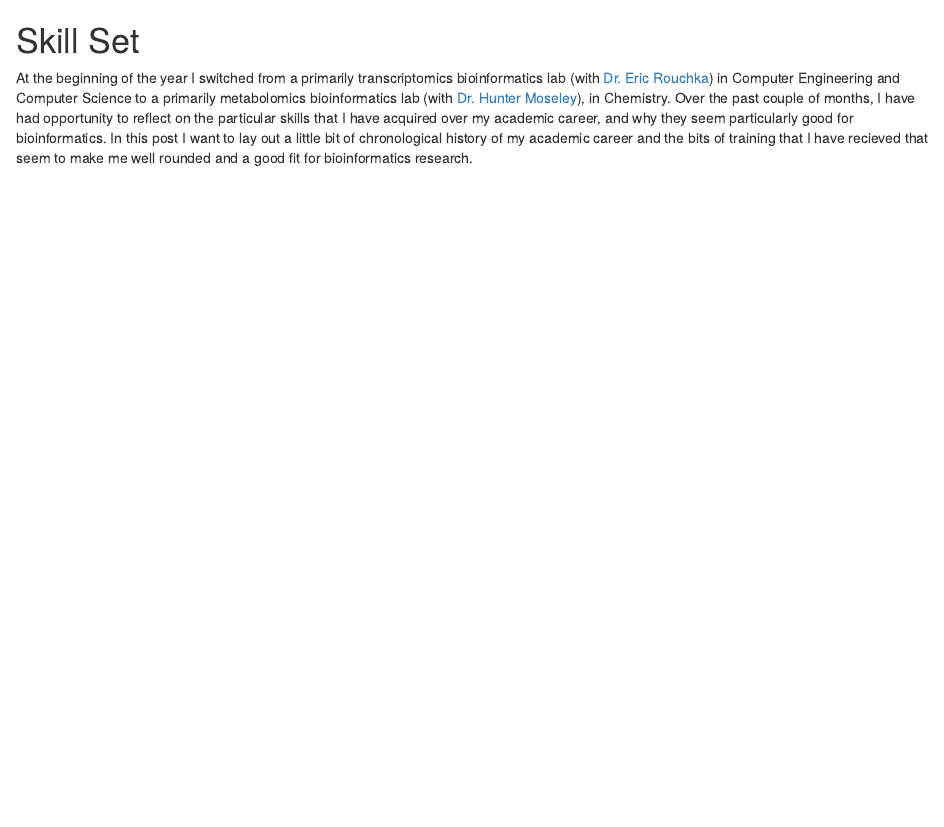
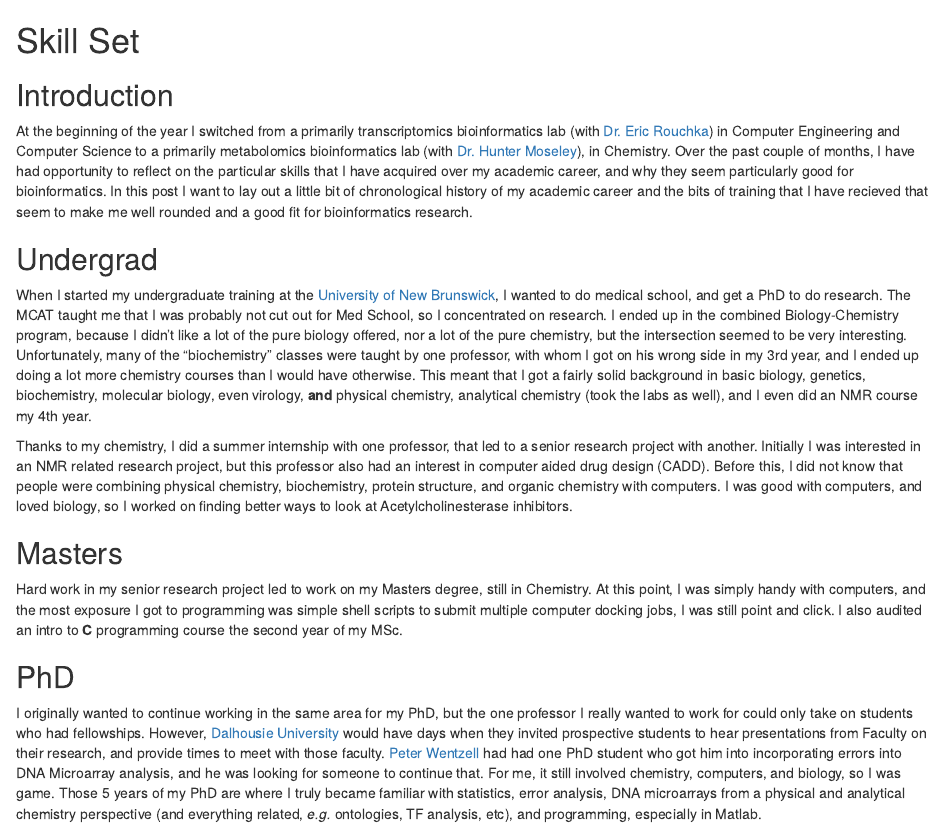
Before and after one commit to rmflight/blogPosts, an R Markdown document (skillSet.Rmd): the page in a window 1100 px wide, from its top. Rendered offline with R 4.5, knitr and Pandoc, with nearby package versions.

Commit message:
added masters and phd

```diff
--- a/skillSet.Rmd
+++ b/skillSet.Rmd
@@ -1,3 +1,19 @@
 # Skill Set
 
+## Introduction
+
 At the beginning of the year I switched from a primarily transcriptomics bioinformatics lab (with [Dr. Eric Rouchka](Link)) in Computer Engineering and Computer Science to a primarily metabolomics bioinformatics lab (with [Dr. Hunter Moseley](Link)), in Chemistry. Over the past couple of months, I have had opportunity to reflect on the particular skills that I have acquired over my academic career, and why they seem particularly good for bioinformatics. In this post I want to lay out a little bit of chronological history of my academic career and the bits of training that I have recieved that seem to make me well rounded and a good fit for bioinformatics research.
+
+## Undergrad
+
+When I started my undergraduate training at the [University of New Brunswick](unbLink), I wanted to do medical school, and get a PhD to do research. The MCAT taught me that I was probably not cut out for Med School, so I concentrated on research. I ended up in the combined Biology-Chemistry program, because I didn't like a lot of the pure biology offered, nor a lot of the pure chemistry, but the intersection seemed to be very interesting. Unfortunately, many of the "biochemistry" classes were taught by one professor, with whom I got on his wrong side in my 3rd year, and I ended up doing a lot more chemistry courses than I would have otherwise. This meant that I got a fairly solid background in basic biology, genetics, biochemistry, molecular biology, even virology, **and** physical chemistry, analytical chemistry (took the labs as well), and I even did an NMR course my 4th year.
+
+Thanks to my chemistry, I did a summer internship with one professor, that led to a senior research project with another. Initially I was interested in an NMR related research project, but this professor also had an interest in computer aided drug design (CADD). Before this, I did not know that people were combining physical chemistry, biochemistry, protein structure, and organic chemistry with computers. I was good with computers, and loved biology, so I worked on finding better ways to look at Acetylcholinesterase inhibitors.
+
+## Masters
+
+Hard work in my senior research project led to work on my Masters degree, still in Chemistry. At this point, I was simply handy with computers, and the most exposure I got to programming was simple shell scripts to submit multiple computer docking jobs, I was still point and click. I also audited an intro to **C** programming course the second year of my MSc.
+
+## PhD
+
+I originally wanted to continue working in the same area for my PhD, but the one professor I really wanted to work for could only take on students who had fellowships. However, [Dalhousie University](dalLink) would have days when they invited prospective students to hear presentations from Faculty on their research, and provide times to meet with those faculty. [Peter Wentzell](pdWentzellLink) had had one PhD student who got him into incorporating errors into DNA Microarray analysis, and he was looking for someone to continue that. For me, it still involved chemistry, computers, and biology, so I was game. Those 5 years of my PhD are where I truly became familiar with statistics, error analysis, DNA microarrays from a physical and analytical chemistry perspective (and everything related, *e.g.* ontologies, TF analysis, etc), and programming, especially in Matlab.
```
